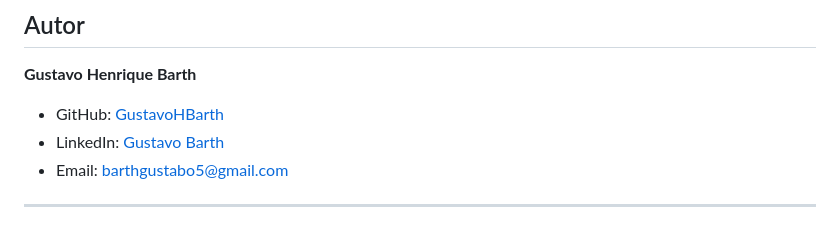
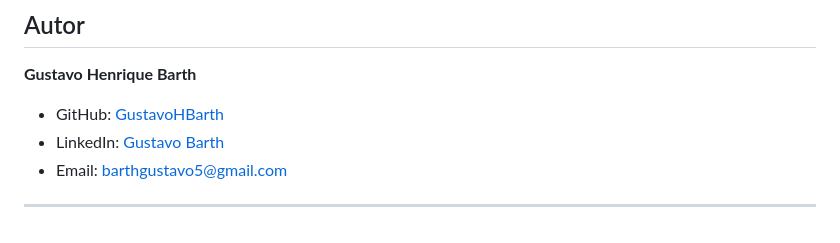
Before and after one commit to GustavoHBarth/FinanceApp, a Markdown page: README.md, the part around the change. Rendered like a GitHub page.

```diff
--- a/README.md
+++ b/README.md
@@ -99,6 +99,6 @@ npm run dev
 **Gustavo Henrique Barth**
 - GitHub: [GustavoHBarth](https://github.com/GustavoHBarth)
 - LinkedIn: [Gustavo Barth](https://www.linkedin.com/in/gustavo-henrique-barth)
-- Email: barthgustabo5@gmail.com
+- Email: barthgustavo5@gmail.com
 
 ---
```
